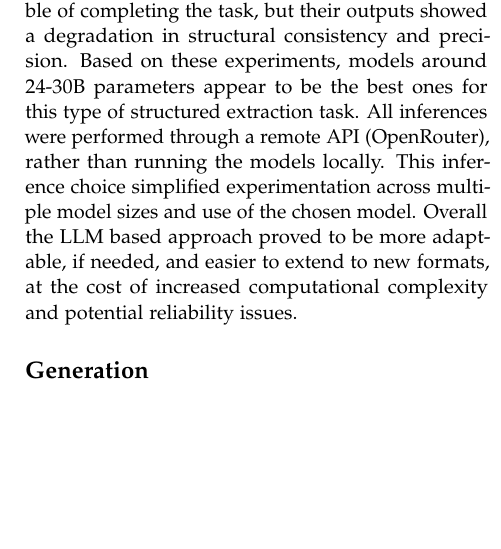
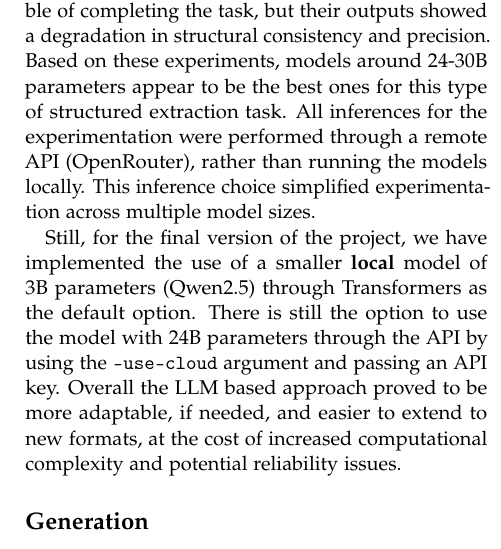
Before and after one commit to christianfaccio/automatic_summarization_system, a LaTeX document (report/main.tex): part of one column of page 3 of 3, cut so that both start at the same text, the shorter picture padded with empty space. Compiled offline with pdfLaTeX.

Commit message:
Update report

```diff
--- a/report/main.tex
+++ b/report/main.tex
@@ -119,8 +119,12 @@
 
 We would like to emphasize that this method was possible just because the documents are similar in writing and format, thus the lack of flexibility of the method. But, given that we needed structured and specially formatted information, this was a good approach. The results are shown in the \texttt{info.json} file and are pretty good indeed, even if in some cases we were not able to extract all the data. Unfortunately, with small text variations this method stops working correctly.
 
-We also implemented an alternative approach with a transformer, to see and compare the performance with the former method. With this approach we wanted to evaluate whether a transformer-based model could reduce the amount of the manual logic while improving flexibility and robustness. Unlike the previous method, which relied a lot on rules, regular expressions and specific heuristics, the LLM-based system leaves most of the semantic interpretation to the model itself. First the raw text from the PDF files is extracted and then it is segmented by articles with the use of regular expressions. After, each relevant section is provided to the LLM with a specific prompt for each section. The extracted data from all documents are then combined into a structured file: \texttt{info\_mistral.json}. This approach provided several advantages like higher flexibility and better semantic understanding. However, this approach also has certain downsides: hallucination risk, higher computational cost and output variability. To evaluate the impact of model size on performance, we experimented with several open-source LLMs ranging from 3B to 70B parameters (3B, 8B, 14B, 24B, 30B and 70B). As expected, larger models generally produced more accurate and consistent structured outputs, with the 70B model (Llama 3.3) achieving the best performance. However, when considering cost per token, inference latency and overall efficiency, the 24B parameter model (Mistral Small 3.2) offered the best balance between performance and computational cost. Smaller models were capable of completing the task, but their outputs showed a degradation in structural consistency and precision. Based on these experiments, models around 24-30B parameters appear to be the best ones for this type of structured extraction task.
-All inferences were performed through a remote API (OpenRouter), rather than running the models locally. This inference choice simplified experimentation across multiple model sizes and use of the chosen model. Overall the LLM based approach proved to be more adaptable, if needed, and easier to extend to new formats, at the cost of increased computational complexity and potential reliability issues.
+We also implemented an alternative approach with a transformer, to see and compare the performance with the former method. With this approach we wanted to evaluate whether a transformer-based model could reduce the amount of the manual logic while improving flexibility and robustness. Unlike the previous method, which relied a lot on rules, regular expressions and specific heuristics, the LLM-based system leaves most of the semantic interpretation to the model itself. First the raw text from the PDF files is extracted and then it is segmented by articles with the use of regular expressions. After, each relevant section is provided to the LLM with a specific prompt for each section. The extracted data from all documents are then combined into a structured file: \texttt{info\_mistral.json}. This approach provided several advantages like higher flexibility and better semantic understanding. However, this approach also has certain downsides: hallucination risk, higher computational cost and output variability.
+
+To evaluate the impact of model size on performance, we experimented with several open-source LLMs ranging from 3B to 70B parameters (3B, 8B, 14B, 24B, 30B and 70B). As expected, larger models generally produced more accurate and consistent structured outputs, with the 70B model (Llama 3.3) achieving the best performance. However, when considering cost per token, inference latency and overall efficiency, the 24B parameter model (Mistral Small 3.2) offered the best balance between performance and computational cost. Smaller models were capable of completing the task, but their outputs showed a degradation in structural consistency and precision. Based on these experiments, models around 24-30B parameters appear to be the best ones for this type of structured extraction task.
+All inferences for the experimentation were performed through a remote API (OpenRouter), rather than running the models locally. This inference choice simplified experimentation across multiple model sizes.
+
+Still, for the final version of the project, we have implemented the use of a smaller \textbf{local} model of 3B parameters (Qwen2.5) through Transformers as the default option. There is still the option to use the model with 24B parameters through the API by using the \texttt{--use-cloud} argument and passing an API key. Overall the LLM based approach proved to be more adaptable, if needed, and easier to extend to new formats, at the cost of increased computational complexity and potential reliability issues.
 
 
 \subsection{Generation}
```
Also changed, not shown: report/main.pdf.
